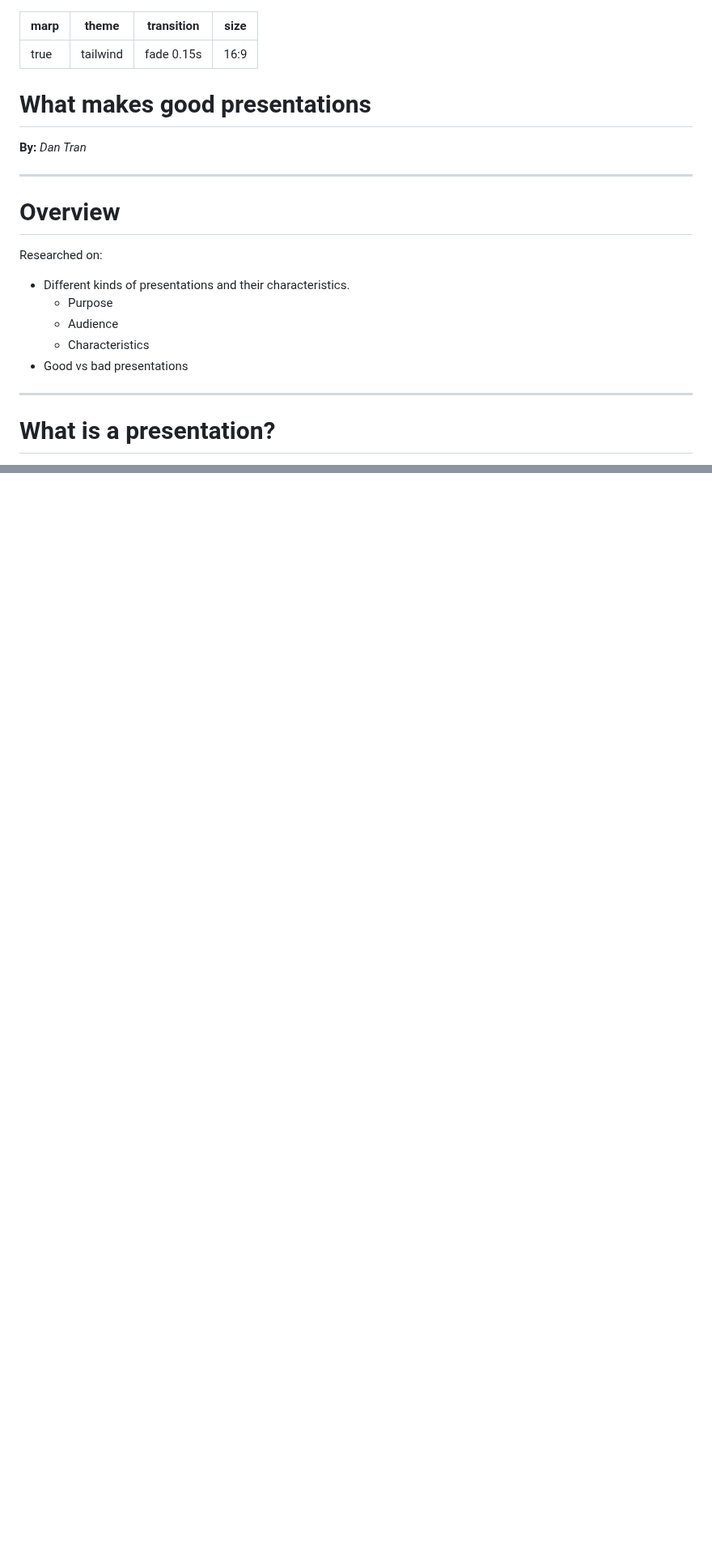
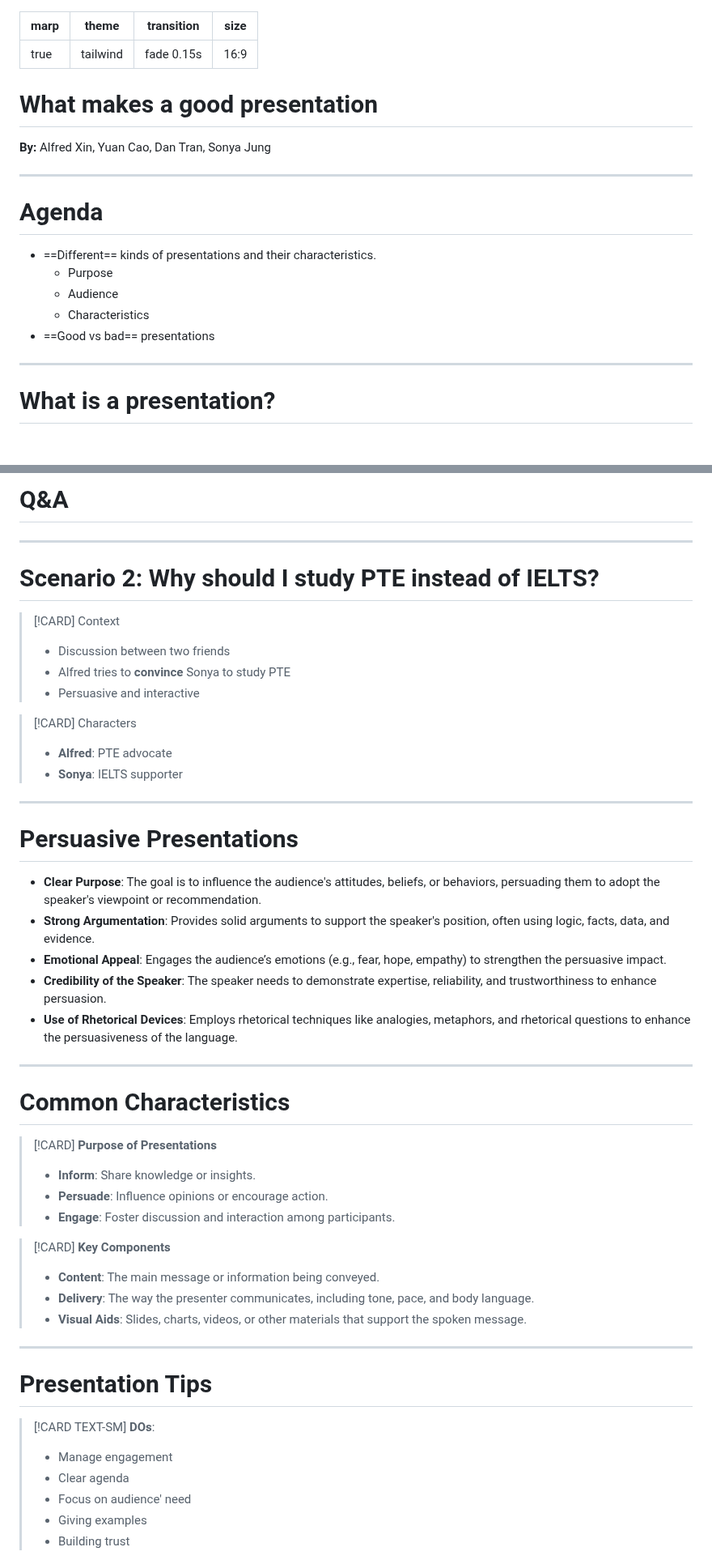
Before and after one commit to autumnssuns/qiba-marp, a Markdown page: src/Module 10 Presentations/What makes good presentations.md, 2 parts joined by grey strips. Shown at 81% size. GitHub-like rendering; blank space fills up the shorter version.

Commit message:
feat: Updated slides

```diff
--- a/src/Module 10 Presentations/What makes good presentations.md
+++ b/src/Module 10 Presentations/What makes good presentations.md
@@ -5,21 +5,23 @@ transition: fade 0.15s
 size: 16:9
 ---
 
-# What makes good presentations
+<!--
+_class: title
+ -->
 
-**By:** *Dan Tran*
+# What makes a good presentation
+
+**By:** Alfred Xin, Yuan Cao, Dan Tran, Sonya Jung
 
 ---
 
-# Overview
+# Agenda
 
-Researched on:
-
-- Different kinds of presentations and their characteristics.
+- ==Different== kinds of presentations and their characteristics.
   - Purpose
   - Audience
   - Characteristics
-- Good vs bad presentations
+- ==Good vs bad== presentations
 
 ---
 
@@ -44,0 +93,66 @@ A presentation may belong to ==different== types.
+# Q&A
+
+---
+
+# Scenario 2: Why should I study PTE instead of IELTS?
+
+<div class='grid grid-cols-2 gap-2'>
+
+> [!CARD] Context
+>
+> - Discussion between two friends
+> - Alfred tries to **convince** Sonya to study PTE
+> - Persuasive and interactive
+
+> [!CARD] Characters
+>
+> - **Alfred**: PTE advocate
+> - **Sonya**: IELTS supporter
+
+</div>
+
+---
+
+# Persuasive Presentations
+
+- **Clear Purpose**: The goal is to influence the audience's attitudes, beliefs, or behaviors, persuading them to adopt the speaker's viewpoint or recommendation.
+- **Strong Argumentation**: Provides solid arguments to support the speaker's position, often using logic, facts, data, and evidence.
+- **Emotional Appeal**: Engages the audience’s emotions (e.g., fear, hope, empathy) to strengthen the persuasive impact.
+- **Credibility of the Speaker**: The speaker needs to demonstrate expertise, reliability, and trustworthiness to enhance persuasion.
+- **Use of Rhetorical Devices**: Employs rhetorical techniques like analogies, metaphors, and rhetorical questions to enhance the persuasiveness of the language.
+
+---
+
+# Common Characteristics
+
+<div class="grid grid-cols-2 gap-2 text-sm mt-4">
+
+> [!CARD] **Purpose of Presentations**
+>
+> - **Inform**: Share knowledge or insights.
+> - **Persuade**: Influence opinions or encourage action.
+> - **Engage**: Foster discussion and interaction among participants.
+
+> [!CARD] **Key Components**
+>
+> - **Content**: The main message or information being conveyed.
+> - **Delivery**: The way the presenter communicates, including tone, pace, and body language.
+> - **Visual Aids**: Slides, charts, videos, or other materials that support the spoken message.
+
+</div>
+
+---
+
+# Presentation Tips
+
+<div class='grid grid-cols-2 gap-2'>
+
+> [!CARD TEXT-SM] **DOs**:
+>
+> - Manage engagement
+> - Clear agenda
+> - Focus on audience' need
+> - Giving examples
+> - Building trust
+
+
```
Also changed, not shown: other parts of src/Module 10 Presentations/What makes good presentations.md (+85 -17 lines), src/Module 10 Presentations/Bad Tutorial.md (added, +51 -0 lines), src/Module 10 Presentations/Good Tutorial.md (added, +110 -0 lines).
